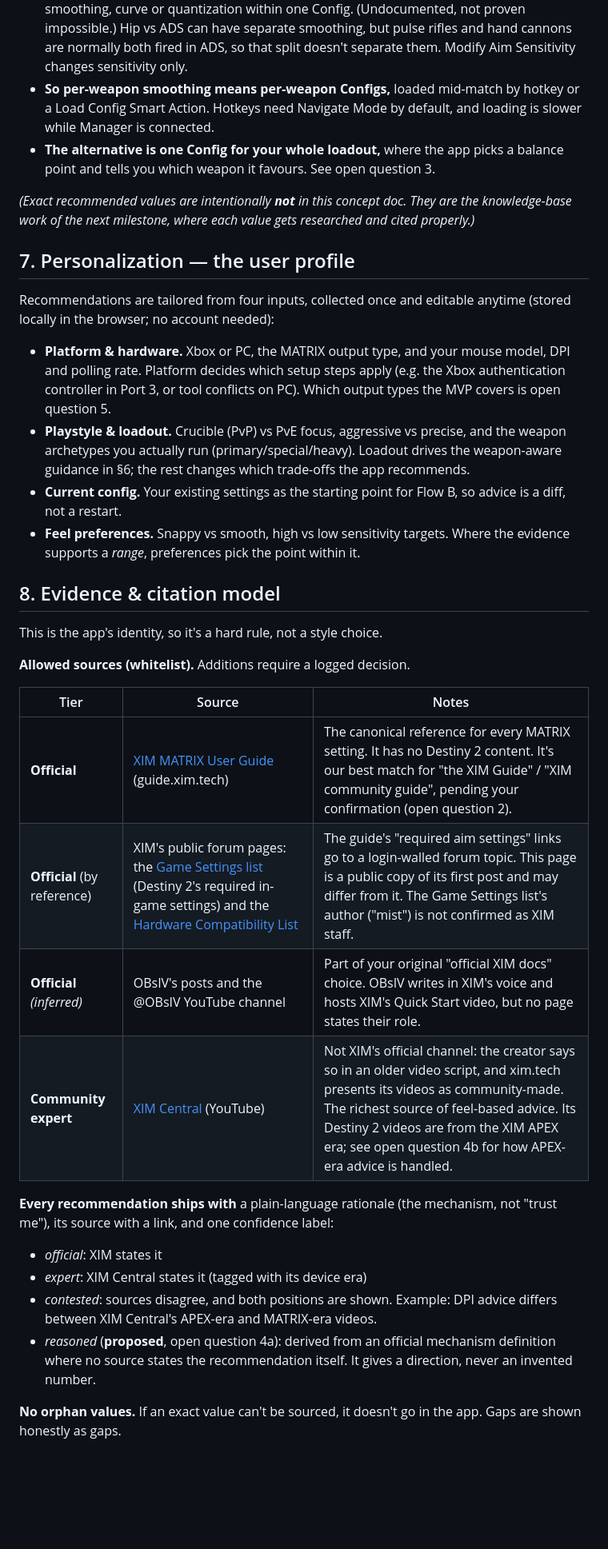
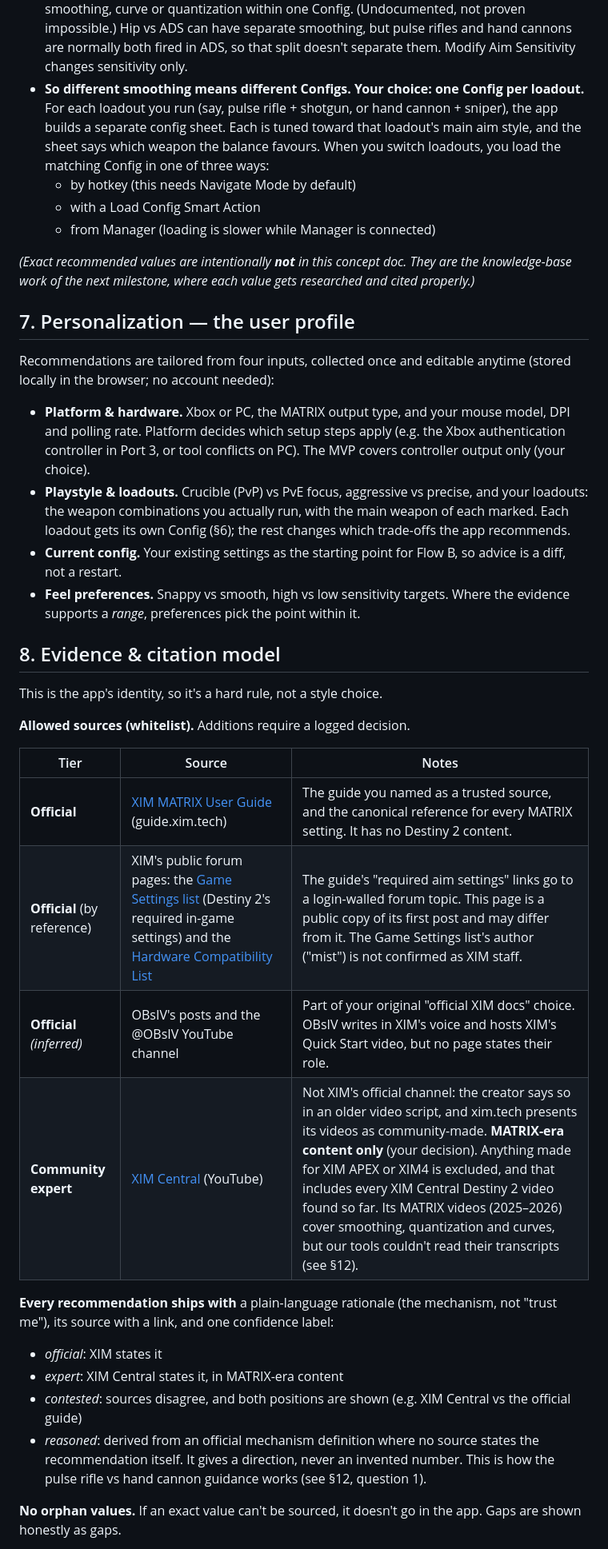
Before and after one commit to gabrieldemman1-hub/des, a Markdown page: CONCEPT.md, the part around one of its changes. Shown at 80% size. Rendered like a GitHub page; blank space fills up the shorter version.

```diff
--- a/CONCEPT.md
+++ b/CONCEPT.md
@@ -232,11 +228,14 @@ numbers:
   proven impossible.) Hip vs ADS can have separate smoothing, but pulse rifles and
   hand cannons are normally both fired in ADS, so that split doesn't separate them. Modify
   Aim Sensitivity changes sensitivity only.
-- **So per-weapon smoothing means per-weapon Configs,** loaded mid-match by hotkey or
-  a Load Config Smart Action. Hotkeys need Navigate Mode by default, and loading is
-  slower while Manager is connected.
-- **The alternative is one Config for your whole loadout,** where the app picks a
-  balance point and tells you which weapon it favours. See open question 3.
+- **So different smoothing means different Configs. Your choice: one Config per
+  loadout.** For each loadout you run (say, pulse rifle + shotgun, or hand cannon +
+  sniper), the app builds a separate config sheet. Each is tuned toward that
+  loadout's main aim style, and the sheet says which weapon the balance favours.
+  When you switch loadouts, you load the matching Config in one of three ways:
+  - by hotkey (this needs Navigate Mode by default)
+  - with a Load Config Smart Action
+  - from Manager (loading is slower while Manager is connected)
 
 *(Exact recommended values are intentionally **not** in this concept doc. They are
 the knowledge-base work of the next milestone, where each value gets researched and
@@ -249,12 +248,12 @@ anytime (stored locally in the browser; no account needed):
 
 - **Platform & hardware.** Xbox or PC, the MATRIX output type, and your mouse
   model, DPI and polling rate. Platform decides which setup steps apply (e.g. the
-  Xbox authentication controller in Port 3, or tool conflicts on PC). Which output
-  types the MVP covers is open question 5.
-- **Playstyle & loadout.** Crucible (PvP) vs PvE focus, aggressive vs precise,
-  and the weapon archetypes you actually run (primary/special/heavy). Loadout
-  drives the weapon-aware guidance in §6; the rest changes which trade-offs the
-  app recommends.
+  Xbox authentication controller in Port 3, or tool conflicts on PC). The MVP
+  covers controller output only (your choice).
+- **Playstyle & loadouts.** Crucible (PvP) vs PvE focus, aggressive vs precise,
+  and your loadouts: the weapon combinations you actually run, with the main weapon
+  of each marked. Each loadout gets its own Config (§6); the rest changes which
+  trade-offs the app recommends.
 - **Current config.** Your existing settings as the starting point for Flow B, so
   advice is a diff, not a restart.
 - **Feel preferences.** Snappy vs smooth, high vs low sensitivity targets.
@@ -268,20 +267,20 @@ This is the app's identity, so it's a hard rule, not a style choice.
 
 | Tier | Source | Notes |
 |---|---|---|
-| **Official** | [XIM MATRIX User Guide](https://guide.xim.tech/) (guide.xim.tech) | The canonical reference for every MATRIX setting. It has no Destiny 2 content. It's our best match for "the XIM Guide" / "XIM community guide", pending your confirmation (open question 2). |
+| **Official** | [XIM MATRIX User Guide](https://guide.xim.tech/) (guide.xim.tech) | The guide you named as a trusted source, and the canonical reference for every MATRIX setting. It has no Destiny 2 content. |
 | **Official** (by reference) | XIM's public forum pages: the [Game Settings list](https://community.xim.tech/pub/xim-game-settings) (Destiny 2's required in-game settings) and the [Hardware Compatibility List](https://community.xim.tech/pub/xim-matrix-official-hardware-compatibility-list) | The guide's "required aim settings" links go to a login-walled forum topic. This page is a public copy of its first post and may differ from it. The Game Settings list's author ("mist") is not confirmed as XIM staff. |
 | **Official** *(inferred)* | OBsIV's posts and the @OBsIV YouTube channel | Part of your original "official XIM docs" choice. OBsIV writes in XIM's voice and hosts XIM's Quick Start video, but no page states their role. |
-| **Community expert** | [XIM Central](https://www.youtube.com/@XIMCentral) (YouTube) | Not XIM's official channel: the creator says so in an older video script, and xim.tech presents its videos as community-made. The richest source of feel-based advice. Its Destiny 2 videos are from the XIM APEX era; see open question 4b for how APEX-era advice is handled. |
+| **Community expert** | [XIM Central](https://www.youtube.com/@XIMCentral) (YouTube) | Not XIM's official channel: the creator says so in an older video script, and xim.tech presents its videos as community-made. **MATRIX-era content only** (your decision). Anything made for XIM APEX or XIM4 is excluded, and that includes every XIM Central Destiny 2 video found so far. Its MATRIX videos (2025–2026) cover smoothing, quantization and curves, but our tools couldn't read their transcripts (see §12). |
 
 **Every recommendation ships with** a plain-language rationale (the mechanism, not
 "trust me"), its source with a link, and one confidence label:
 - *official*: XIM states it
-- *expert*: XIM Central states it (tagged with its device era)
-- *contested*: sources disagree, and both positions are shown. Example: DPI advice
-  differs between XIM Central's APEX-era and MATRIX-era videos.
-- *reasoned* (**proposed**, open question 4a): derived from an official mechanism
-  definition where no source states the recommendation itself. It gives a
-  direction, never an invented number.
+- *expert*: XIM Central states it, in MATRIX-era content
+- *contested*: sources disagree, and both positions are shown (e.g. XIM Central vs
+  the official guide)
+- *reasoned*: derived from an official mechanism definition where no source states
+  the recommendation itself. It gives a direction, never an invented number. This
+  is how the pulse rifle vs hand cannon guidance works (see §12, question 1).
 
 **No orphan values.** If an exact value can't be sourced, it doesn't go in the app.
 Gaps are shown honestly as gaps.
```
Also changed, not shown: other parts of CONCEPT.md (+69 -82 lines), docs/research/2026-09-22-sources-platforms-glossary.md (+8 -0 lines).
